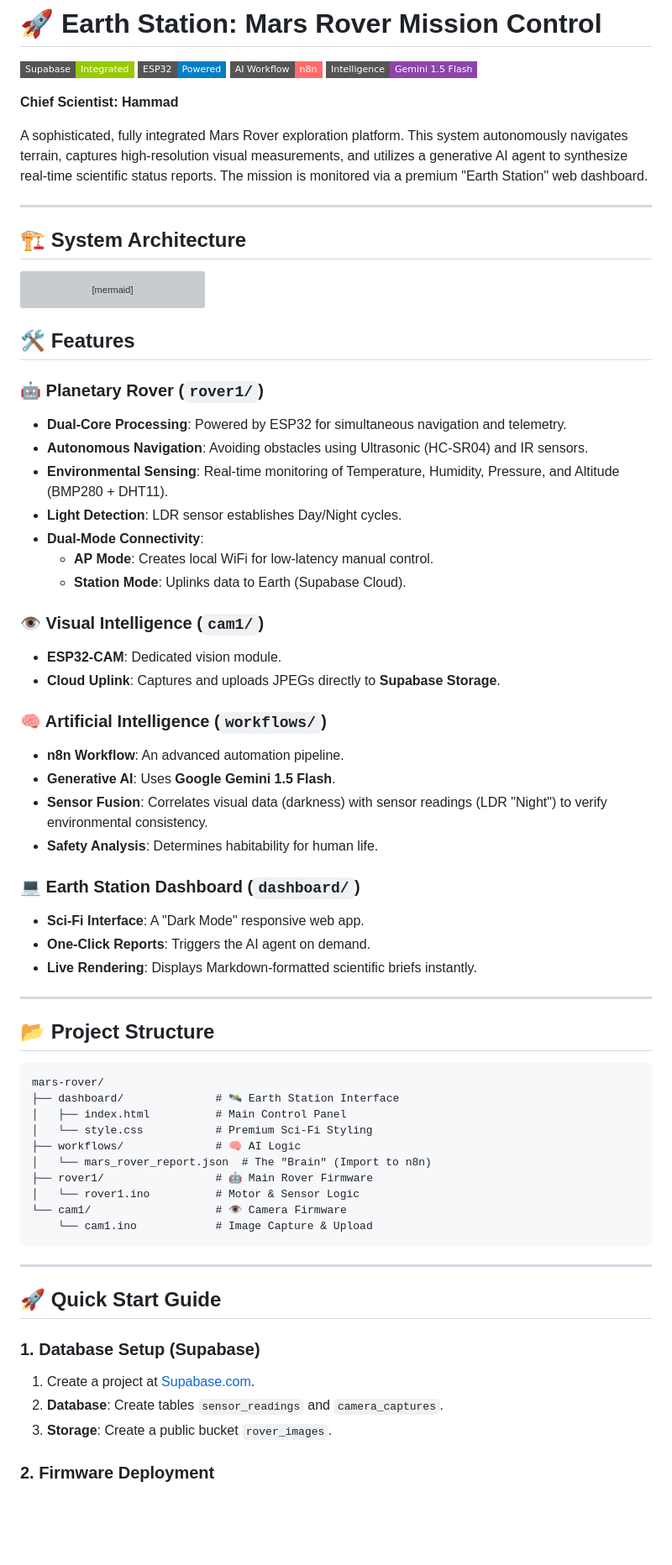
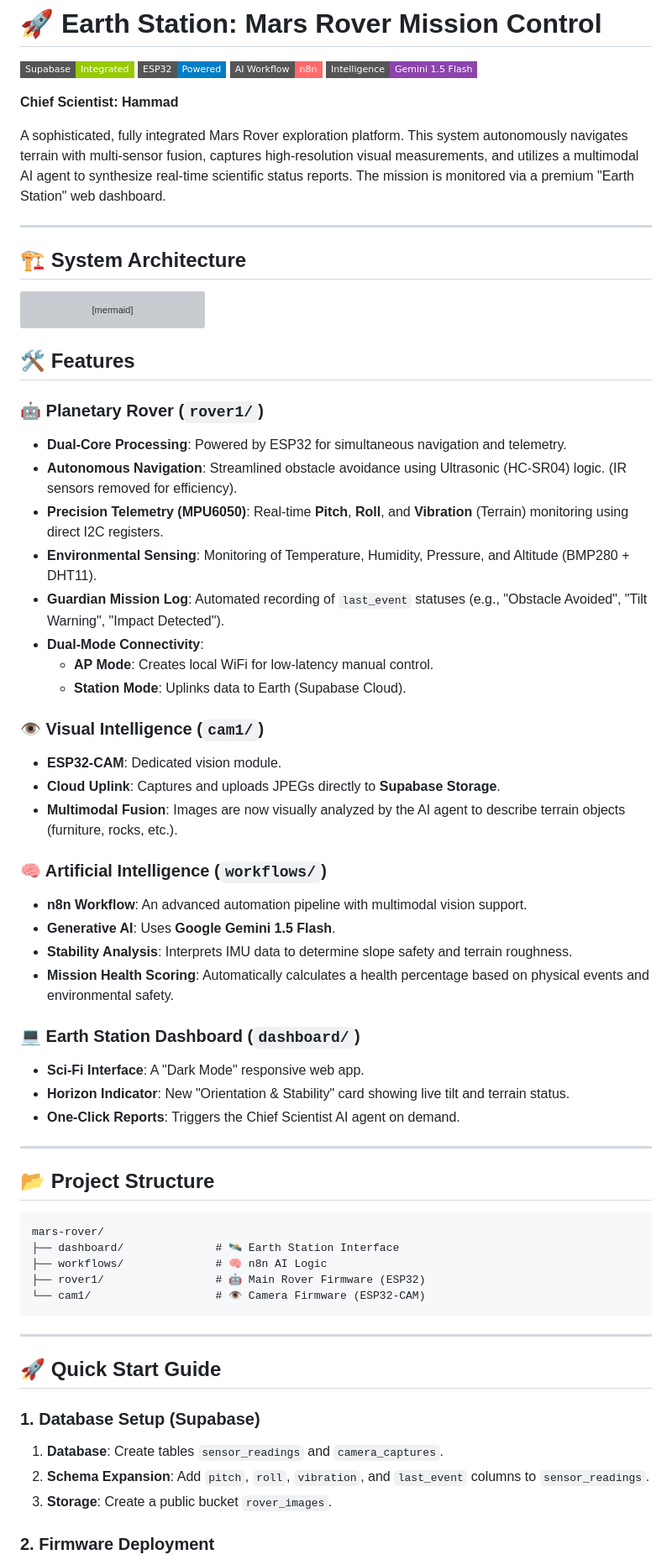
Before and after one commit to Hammad-Sheikhh/mars-rover, a Markdown page: README.md, the part around one of its changes. Shown at 84% size. GitHub-like rendering; badges without logos; blank space fills up the shorter version; grey boxes are pictures that could not be loaded.

````diff
--- a/README.md
+++ b/README.md
@@ -7,7 +7,7 @@
 
 **Chief Scientist: Hammad**
 
-A sophisticated, fully integrated Mars Rover exploration platform. This system autonomously navigates terrain, captures high-resolution visual measurements, and utilizes a generative AI agent to synthesize real-time scientific status reports. The mission is monitored via a premium "Earth Station" web dashboard.
+A sophisticated, fully integrated Mars Rover exploration platform. This system autonomously navigates terrain with multi-sensor fusion, captures high-resolution visual measurements, and utilizes a multimodal AI agent to synthesize real-time scientific status reports. The mission is monitored via a premium "Earth Station" web dashboard.
 
 ---
 
@@ -33,9 +33,10 @@ graph TD
 
 ### 🤖 Planetary Rover (`rover1/`)
 *   **Dual-Core Processing**: Powered by ESP32 for simultaneous navigation and telemetry.
-*   **Autonomous Navigation**: Avoiding obstacles using Ultrasonic (HC-SR04) and IR sensors.
-*   **Environmental Sensing**: Real-time monitoring of Temperature, Humidity, Pressure, and Altitude (BMP280 + DHT11).
-*   **Light Detection**: LDR sensor establishes Day/Night cycles.
+*   **Autonomous Navigation**: Streamlined obstacle avoidance using Ultrasonic (HC-SR04) logic. (IR sensors removed for efficiency).
+*   **Precision Telemetry (MPU6050)**: Real-time **Pitch**, **Roll**, and **Vibration** (Terrain) monitoring using direct I2C registers.
+*   **Environmental Sensing**: Monitoring of Temperature, Humidity, Pressure, and Altitude (BMP280 + DHT11).
+*   **Guardian Mission Log**: Automated recording of `last_event` statuses (e.g., "Obstacle Avoided", "Tilt Warning", "Impact Detected").
 *   **Dual-Mode Connectivity**:
     *   **AP Mode**: Creates local WiFi for low-latency manual control.
     *   **Station Mode**: Uplinks data to Earth (Supabase Cloud).
@@ -43,17 +44,18 @@ graph TD
 ### 👁 Visual Intelligence (`cam1/`)
 *   **ESP32-CAM**: Dedicated vision module.
 *   **Cloud Uplink**: Captures and uploads JPEGs directly to **Supabase Storage**.
+*   **Multimodal Fusion**: Images are now visually analyzed by the AI agent to describe terrain objects (furniture, rocks, etc.).
 
 ### 🧠 Artificial Intelligence (`workflows/`)
-*   **n8n Workflow**: An advanced automation pipeline.
+*   **n8n Workflow**: An advanced automation pipeline with multimodal vision support.
 *   **Generative AI**: Uses **Google Gemini 1.5 Flash**.
-*   **Sensor Fusion**: Correlates visual data (darkness) with sensor readings (LDR "Night") to verify environmental consistency.
-*   **Safety Analysis**: Determines habitability for human life.
+*   **Stability Analysis**: Interprets IMU data to determine slope safety and terrain roughness.
+*   **Mission Health Scoring**: Automatically calculates a health percentage based on physical events and environmental safety.
 
 ### 💻 Earth Station Dashboard (`dashboard/`)
 *   **Sci-Fi Interface**: A "Dark Mode" responsive web app.
-*   **One-Click Reports**: Triggers the AI agent on demand.
-*   **Live Rendering**: Displays Markdown-formatted scientific briefs instantly.
+*   **Horizon Indicator**: New "Orientation & Stability" card showing live tilt and terrain status.
+*   **One-Click Reports**: Triggers the Chief Scientist AI agent on demand.
 
 ---
 
@@ -62,14 +64,9 @@ graph TD
 ```text
 mars-rover/
 ├── dashboard/              # 🛰 Earth Station Interface
-│   ├── index.html          # Main Control Panel
-│   └── style.css           # Premium Sci-Fi Styling
-├── workflows/              # 🧠 AI Logic
-│   └── mars_rover_report.json  # The "Brain" (Import to n8n)
-├── rover1/                 # 🤖 Main Rover Firmware
-│   └── rover1.ino          # Motor & Sensor Logic
-└── cam1/                   # 👁 Camera Firmware
-    └── cam1.ino            # Image Capture & Upload
+├── workflows/              # 🧠 n8n AI Logic
+├── rover1/                 # 🤖 Main Rover Firmware (ESP32)
+└── cam1/                   # 👁 Camera Firmware (ESP32-CAM)
 ```
 
 ---
@@ -77,8 +74,8 @@ mars-rover/
 ## 🚀 Quick Start Guide
 
 ### 1. Database Setup (Supabase)
-1.  Create a project at [Supabase.com](https://supabase.com).
-2.  **Database**: Create tables `sensor_readings` and `camera_captures`.
+1.  **Database**: Create tables `sensor_readings` and `camera_captures`.
+2.  **Schema Expansion**: Add `pitch`, `roll`, `vibration`, and `last_event` columns to `sensor_readings`.
 3.  **Storage**: Create a public bucket `rover_images`.
 
 ### 2. Firmware Deployment
````
Also changed, not shown: other parts of README.md (+8 -17 lines).
